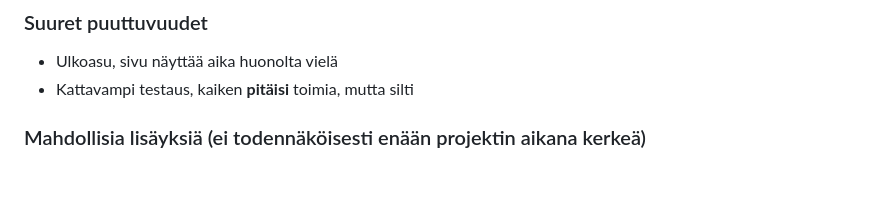
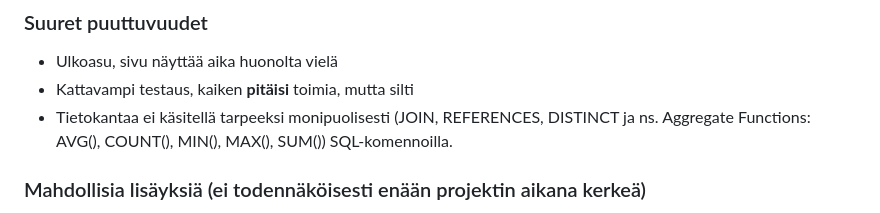
Before and after one commit to Hempppa/tsoha-keskustelusovellus, a Markdown page: README.md, the part around the change. Drawn GitHub-style; blank space fills up the shorter version.

```diff
--- a/README.md
+++ b/README.md
@@ -41,6 +41,7 @@ Schema.sql myös luo kaksi käyttäjää jo valmiiksi testaamista varten, "user"
 ### Suuret puuttuvuudet
 - Ulkoasu, sivu näyttää aika huonolta vielä
 - Kattavampi testaus, kaiken **pitäisi** toimia, mutta silti
+- Tietokantaa ei käsitellä tarpeeksi monipuolisesti (JOIN, REFERENCES, DISTINCT ja ns. Aggregate Functions: AVG(), COUNT(), MIN(), MAX(), SUM()) SQL-komennoilla.
 ### Mahdollisia lisäyksiä (ei todennäköisesti enään projektin aikana kerkeä)
 - Monia mukavuuksia, mm.
     - viestien muokkaaminen, uuden kirkoittamisen sijaan
```
